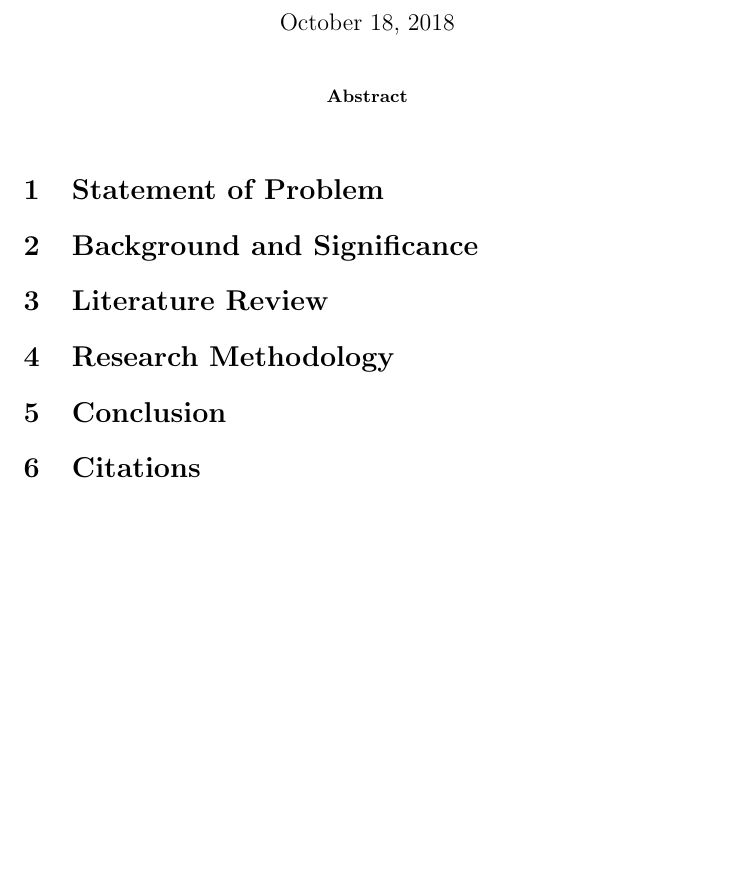
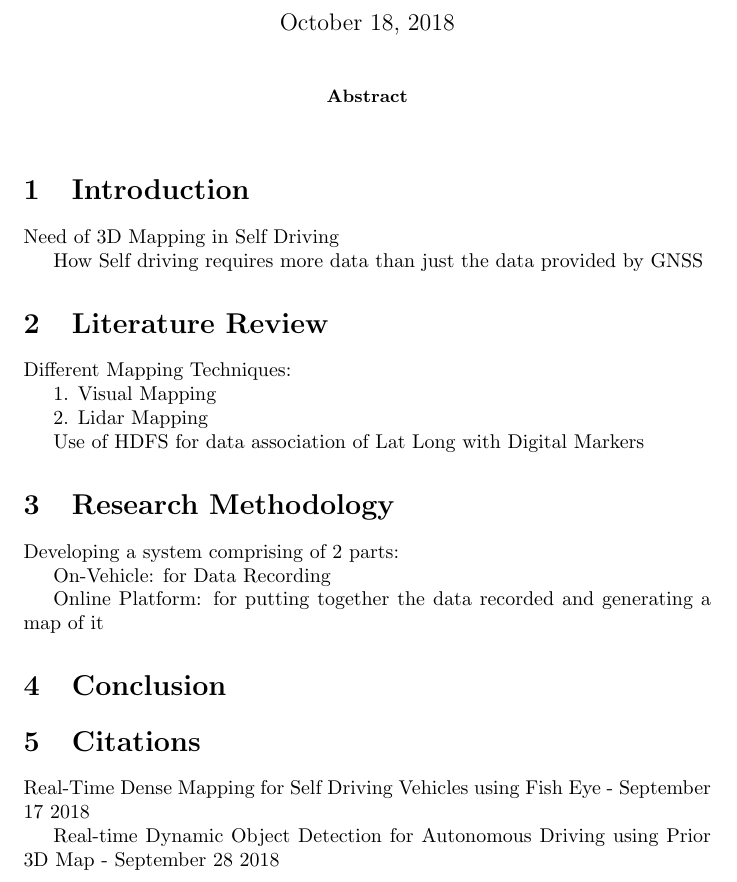
Before and after one commit to anurag3/TexPlayground, a LaTeX paper (Research Proposal/ResearchProposal.tex): part of the page, cut so that both start at the same text, the shorter picture padded with empty space. Compiled offline with pdfLaTeX.

Commit message:
Updated Outline for Each Section

```diff
--- a/Research Proposal/ResearchProposal.tex
+++ b/Research Proposal/ResearchProposal.tex
@@ -6,16 +6,33 @@
 	\begin{abstract}
 
 	\end{abstract}
-	\section{Statement of Problem}
+	\section{Introduction}
 
-	\section{Background and Significance}
+	Need of 3D Mapping in Self Driving
+
+	How Self driving requires more data than just the data provided by GNSS
 
 	\section{Literature Review}
 
+	Different Mapping Techniques:
+
+	1. Visual Mapping
+
+	2. Lidar Mapping
+
+	Use of HDFS for data association of Lat Long with Digital Markers
+
 	\section{Research Methodology}
+	Developing a system comprising of 2 parts:
+
+	On-Vehicle: for Data Recording
+
+	Online Platform: for putting together the data recorded and generating a map of it
 
 	\section{Conclusion}
 
 	\section{Citations}
+	Real-Time Dense Mapping for Self Driving Vehicles using Fish Eye - September 17 2018
 
+	Real-time Dynamic Object Detection for Autonomous Driving using Prior 3D Map - September 28 2018
 \end{document}
```
Also changed, not shown: Research Proposal/ResearchProposal.pdf, 3 other files.
